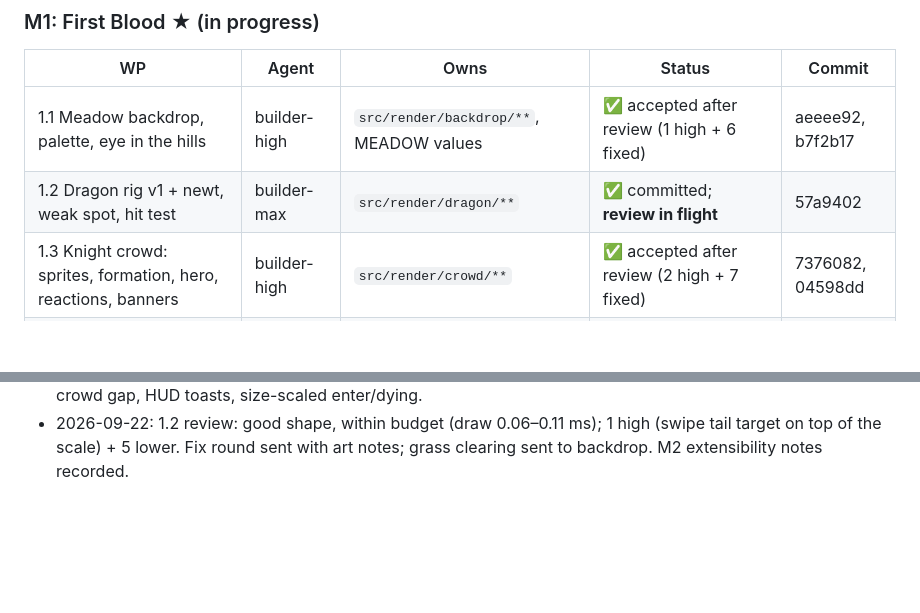
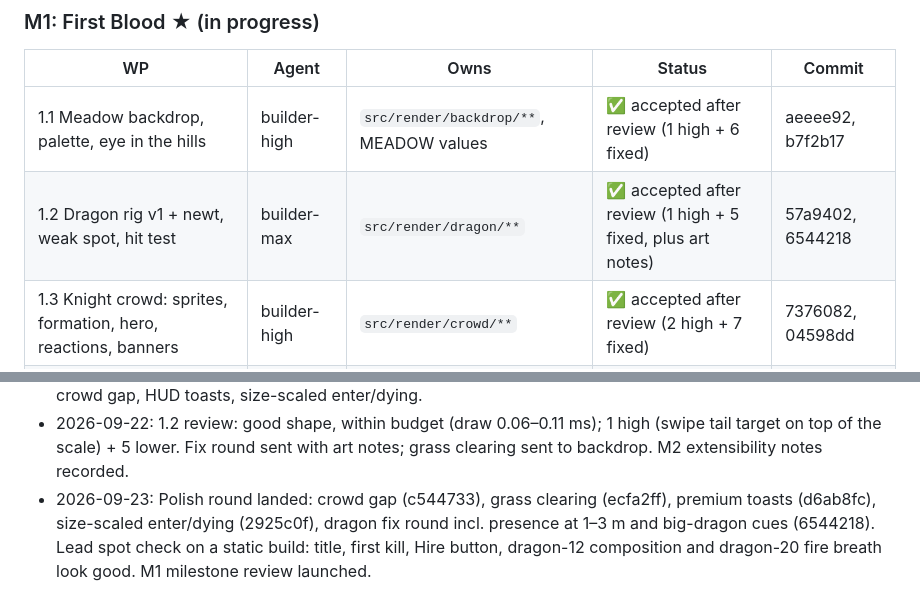
Before and after one commit to pincombe/scale, a Markdown page: BUILD_LOG.md, 2 parts joined by grey strips. GitHub-like rendering; blank space fills up the shorter version.

```diff
--- a/BUILD_LOG.md
+++ b/BUILD_LOG.md
@@ -260,7 +237,7 @@ None yet: no ★ playtest has happened. Record the user's feedback here verbatim
 | WP | Agent | Owns | Status | Commit |
 |---|---|---|---|---|
 | 1.1 Meadow backdrop, palette, eye in the hills | builder-high | `src/render/backdrop/**`, MEADOW values | ✅ accepted after review (1 high + 6 fixed) | aeeee92, b7f2b17 |
-| 1.2 Dragon rig v1 + newt, weak spot, hit test | builder-max | `src/render/dragon/**` | ✅ committed; **review in flight** | 57a9402 |
+| 1.2 Dragon rig v1 + newt, weak spot, hit test | builder-max | `src/render/dragon/**` | ✅ accepted after review (1 high + 5 fixed, plus art notes) | 57a9402, 6544218 |
 | 1.3 Knight crowd: sprites, formation, hero, reactions, banners | builder-high | `src/render/crowd/**` | ✅ accepted after review (2 high + 7 fixed) | 7376082, 04598dd |
 | 1.4 Juice: presets, numbers, hit-stop, shake, coins, post FX | builder-high | `src/render/fx/**`, `post.ts` | ✅ accepted after review (1 high + 9 fixed) | fd76ef0, 82496a7 |
 | 1.5 Economy core | builder-high | `src/core/**` | ✅ committed; review done, 5 fixes handed to 1.9 | 255c39e |
@@ -355,3 +333,4 @@ None yet: no ★ playtest has happened. Record the user's feedback here verbatim
 - 2026-09-22: Backdrop polish (b550de5): painterly receding mountains; layers sized from screen height so the closer framing doesn't rescale them. Juice polish (b6f9d4f): kill burst scales with dragon size (no white blob); numbers crisp and above the sparks (the "broken glyphs" were spark streaks). WP 1.9b (551f104): weak-spot liveness in core, 35/35 sim targets.
 - 2026-09-22: WP 1.10 framing (8086746): hero 29% of stage height, clash point ~40%, dragon share of width 25% → 44% from 1 m to 10 m (capped by the base framing until ~3 m), crowd LODs raised. Polish round sent: crowd gap, HUD toasts, size-scaled enter/dying.
 - 2026-09-22: 1.2 review: good shape, within budget (draw 0.06–0.11 ms); 1 high (swipe tail target on top of the scale) + 5 lower. Fix round sent with art notes; grass clearing sent to backdrop. M2 extensibility notes recorded.
+- 2026-09-23: Polish round landed: crowd gap (c544733), grass clearing (ecfa2ff), premium toasts (d6ab8fc), size-scaled enter/dying (2925c0f), dragon fix round incl. presence at 1–3 m and big-dragon cues (6544218). Lead spot check on a static build: title, first kill, Hire button, dragon-12 composition and dragon-20 fire breath look good. M1 milestone review launched.
```
Also changed, not shown: other parts of BUILD_LOG.md (+7 -29 lines).
